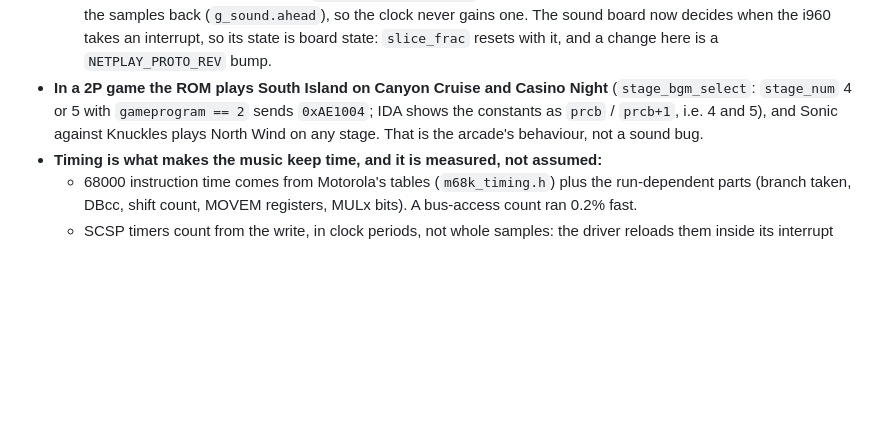
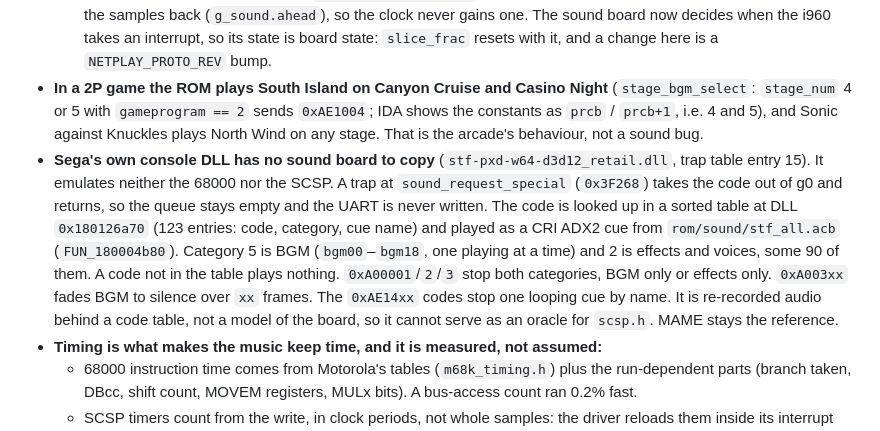
Before and after one commit to biggestsonicfan/m2-hle2, a Markdown page: CLAUDE.md, the part around the change. Drawn GitHub-style; blank space fills up the shorter version.

Commit message:
docs: how Sega's console DLL handles the SCSP (it does not)
The STF console DLL traps sound_request_special (0x3F268), maps the
sound code through a 123-entry table to a CRI ADX2 cue in stf_all.acb,
and never runs the 68000 or the SCSP. Written down so nobody goes
looking for an official SCSP model to grade against.

Co-Authored-By: Claude Opus 5.5 <noreply@anthropic.com>

```diff
--- a/CLAUDE.md
+++ b/CLAUDE.md
@@ -190,6 +190,7 @@ The 68000 runs the game's own sound driver (per-game code: three Hiro driver ver
   - *Symptom that surfaced this in STF:* some stages, some of the time, played the wrong music or none, depending on which slot the BGM command happened to land in. The i960 sent the right code and the 68000 played the right song for it (held against MAME song by song); the command was destroyed in between. `sound_codes` over the bridge shows every command the i960 sent, framed, and `queue_hi` the queue's depth.
   - The MIDI buffer's backpressure is `sound_make_midi_room`: the board runs early inside the slice, and the slice owes the samples back (`g_sound.ahead`), so the clock never gains one. The sound board now decides when the i960 takes an interrupt, so its state is board state: `slice_frac` resets with it, and a change here is a `NETPLAY_PROTO_REV` bump.
 - **In a 2P game the ROM plays South Island on Canyon Cruise and Casino Night** (`stage_bgm_select`: `stage_num` 4 or 5 with `gameprogram == 2` sends `0xAE1004`; IDA shows the constants as `prcb` / `prcb+1`, i.e. 4 and 5), and Sonic against Knuckles plays North Wind on any stage. That is the arcade's behaviour, not a sound bug.
+- **Sega's own console DLL has no sound board to copy** (`stf-pxd-w64-d3d12_retail.dll`, trap table entry 15). It emulates neither the 68000 nor the SCSP. A trap at `sound_request_special` (`0x3F268`) takes the code out of g0 and returns, so the queue stays empty and the UART is never written. The code is looked up in a sorted table at DLL `0x180126a70` (123 entries: code, category, cue name) and played as a CRI ADX2 cue from `rom/sound/stf_all.acb` (`FUN_180004b80`). Category 5 is BGM (`bgm00`–`bgm18`, one playing at a time) and 2 is effects and voices, some 90 of them. A code not in the table plays nothing. `0xA00001`/`2`/`3` stop both categories, BGM only or effects only. `0xA003xx` fades BGM to silence over `xx` frames. The `0xAE14xx` codes stop one looping cue by name. It is re-recorded audio behind a code table, not a model of the board, so it cannot serve as an oracle for `scsp.h`. MAME stays the reference.
 - **Timing is what makes the music keep time, and it is measured, not assumed:**
   - 68000 instruction time comes from Motorola's tables (`m68k_timing.h`) plus the run-dependent parts (branch taken, DBcc, shift count, MOVEM registers, MULx bits). A bus-access count ran 0.2% fast.
   - SCSP timers count from the write, in clock periods, not whole samples: the driver reloads them inside its interrupt handler, and that delay is part of every period (MAME: 49.884 samples for a 49-sample timer B). Rounding to samples ran 2% fast.
```
